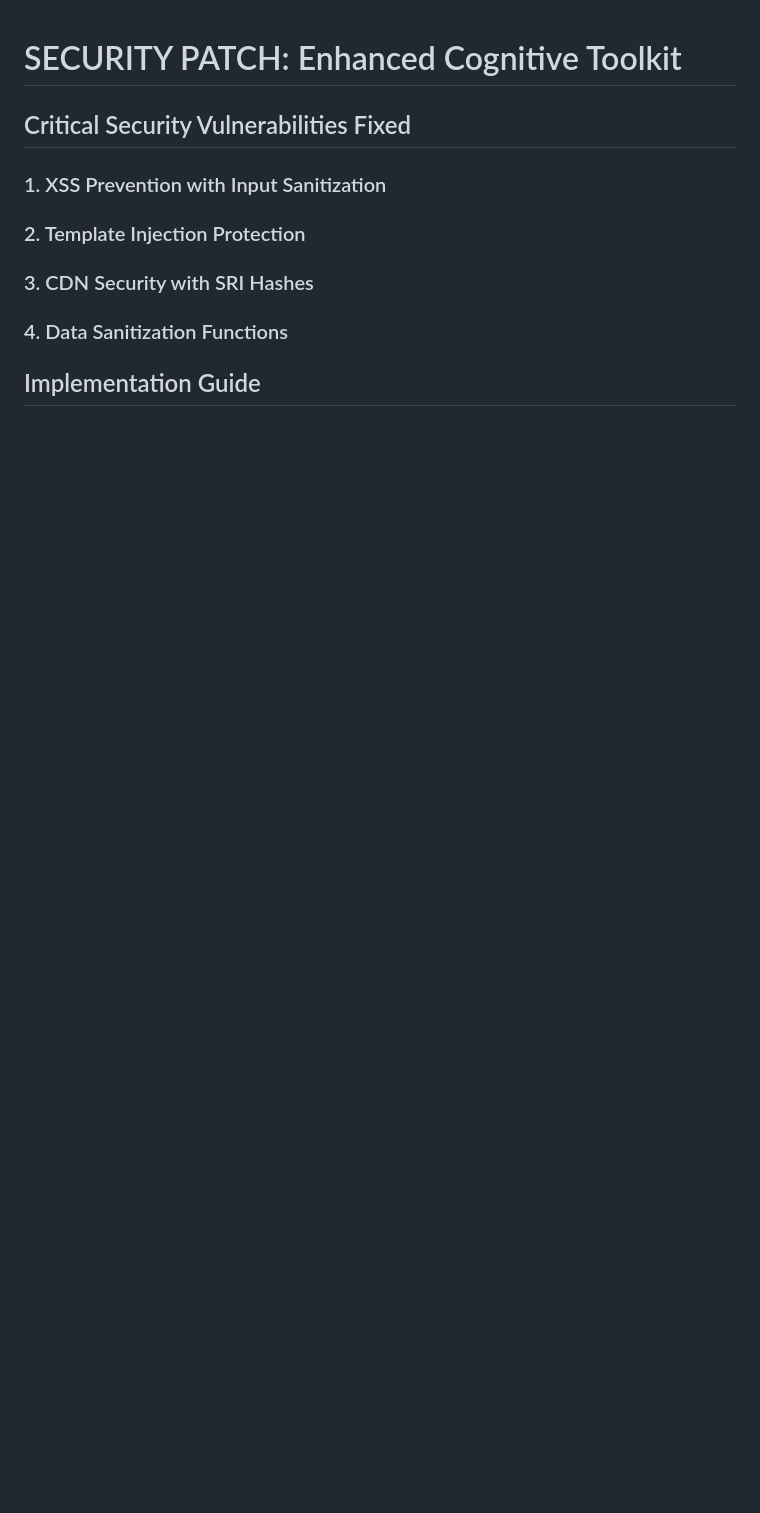
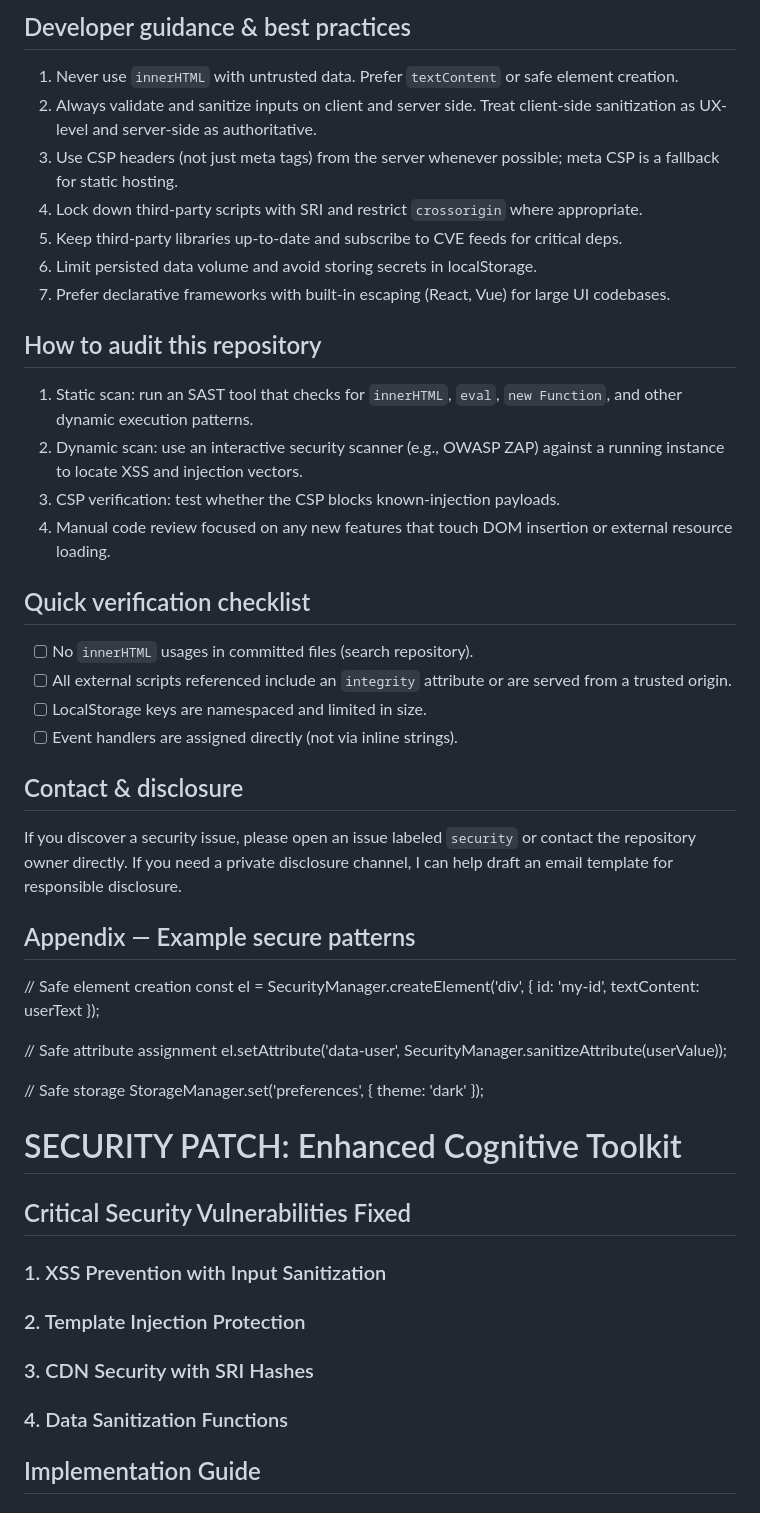
Before and after one commit to paulinmemphis/tools-i-did-not-know-i-needed, a Markdown page: SECURITY.md, the part around the change printed below. Rendered like a GitHub page; blank space fills up the shorter version.

Commit message:
Docs: Add SECURITY.md and CHANGELOG.md (security notes + recent changelog)

```diff
--- a/SECURITY.md
+++ b/SECURITY.md
@@ -1,3 +52,41 @@
+Developer guidance & best practices
+----------------------------------
+1. Never use `innerHTML` with untrusted data. Prefer `textContent` or safe element creation.
+2. Always validate and sanitize inputs on client and server side. Treat client-side sanitization as UX-level and server-side as authoritative.
+3. Use CSP headers (not just meta tags) from the server whenever possible; meta CSP is a fallback for static hosting.
+4. Lock down third-party scripts with SRI and restrict `crossorigin` where appropriate.
+5. Keep third-party libraries up-to-date and subscribe to CVE feeds for critical deps.
+6. Limit persisted data volume and avoid storing secrets in localStorage.
+7. Prefer declarative frameworks with built-in escaping (React, Vue) for large UI codebases.
+
+How to audit this repository
+---------------------------
+1. Static scan: run an SAST tool that checks for `innerHTML`, `eval`, `new Function`, and other dynamic execution patterns.
+2. Dynamic scan: use an interactive security scanner (e.g., OWASP ZAP) against a running instance to locate XSS and injection vectors.
+3. CSP verification: test whether the CSP blocks known-injection payloads.
+4. Manual code review focused on any new features that touch DOM insertion or external resource loading.
+
+Quick verification checklist
+---------------------------
+- [ ] No `innerHTML` usages in committed files (search repository).
+- [ ] All external scripts referenced include an `integrity` attribute or are served from a trusted origin.
+- [ ] LocalStorage keys are namespaced and limited in size.
+- [ ] Event handlers are assigned directly (not via inline strings).
+
+Contact & disclosure
+---------------------
+If you discover a security issue, please open an issue labeled `security` or contact the repository owner directly. If you need a private disclosure channel, I can help draft an email template for responsible disclosure.
+
+Appendix — Example secure patterns
+----------------------------------
+// Safe element creation
+const el = SecurityManager.createElement('div', { id: 'my-id', textContent: userText });
+
+// Safe attribute assignment
+el.setAttribute('data-user', SecurityManager.sanitizeAttribute(userValue));
+
+// Safe storage
+StorageManager.set('preferences', { theme: 'dark' });
 # SECURITY PATCH: Enhanced Cognitive Toolkit
 
 ## Critical Security Vulnerabilities Fixed
```
Also changed, not shown: other parts of SECURITY.md (+51 -0 lines), CHANGELOG.md (added, +30 -0 lines).
